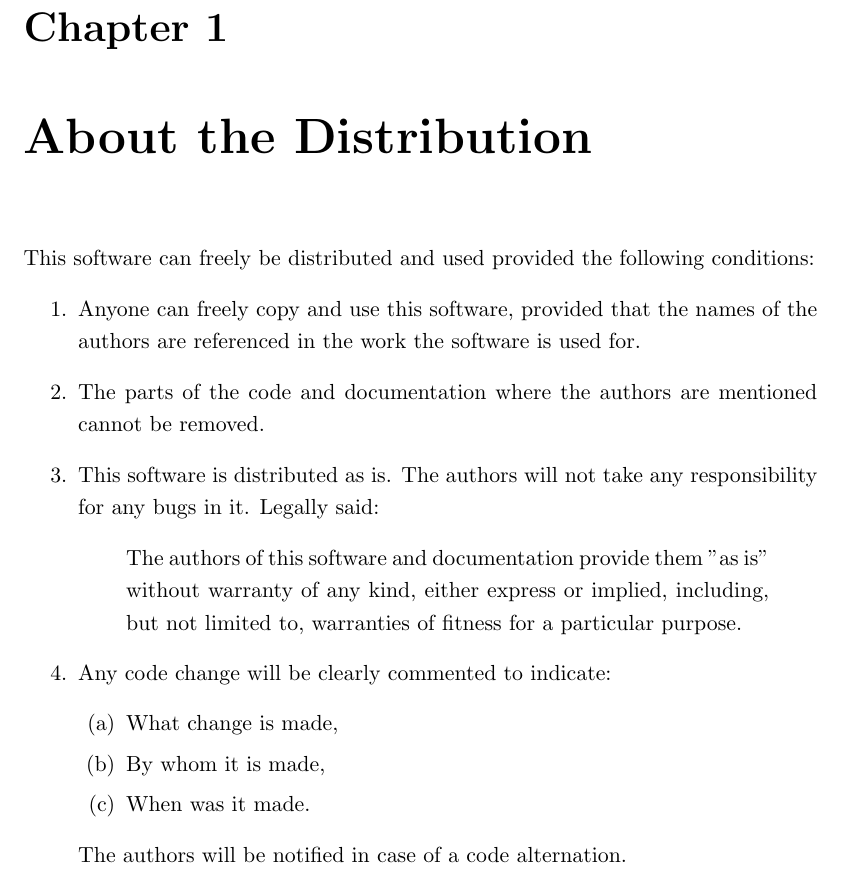
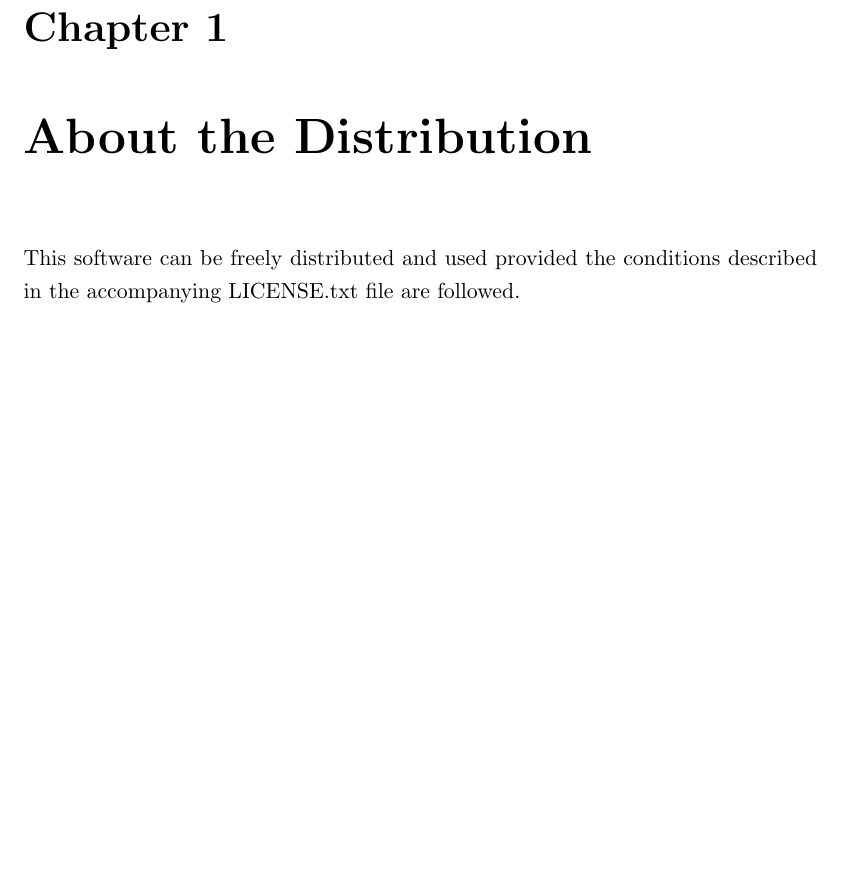
Before and after one commit to blakemcbride/PSL, a LaTeX document (manual/lispman.tex): part of page 4 of 49, cut so that both start at the same text, the shorter picture padded with empty space. Compiled offline with pdfLaTeX.

Commit message:
License update

```diff
--- a/manual/lispman.tex
+++ b/manual/lispman.tex
@@ -48,36 +48,9 @@
 \newpage
 \chapter{About the Distribution}
 
-This software can  freely  be distributed and  used
-provided the following  conditions:
-\begin{enumerate}
-    \item
-         Anyone can freely copy and use this software, provided that the
-         names of  the  authors are  referenced in the work the software
-         is used for.
-    \item
-         The parts of the code and documentation
-          where the authors are mentioned
-         cannot be removed.
-    \item
-         This software is distributed as is. The authors will not
-         take any responsibility for any bugs in it. Legally said:
-         \begin{quote}
-          The authors of this software and documentation
-             provide them "as is" without
-            warranty of any kind, either express or implied, including,
-            but not limited to, warranties of fitness for a
-            particular purpose.
-         \end{quote}
-    \item
-     Any code change will be clearly commented to indicate:
-     \begin{enumerate}
-          \item What change is made,
-          \item By whom it is made,
-          \item When was it made.
-     \end{enumerate}
-       The authors will be notified in case of a code alternation.
-\end{enumerate}
+This software can be freely distributed and used
+provided the conditions described in the accompanying LICENSE.txt
+file are followed.
 \newpage
 The authors can be contacted at:
 \vspace*{2cm}
```
Also changed, not shown: LICENSE.txt (added), manual/lispman.pdf.
